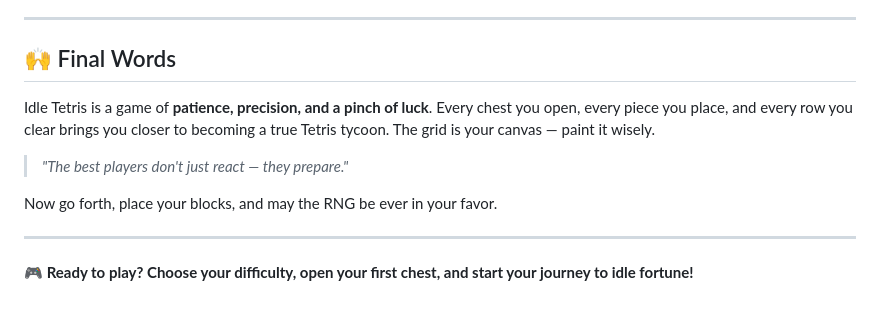
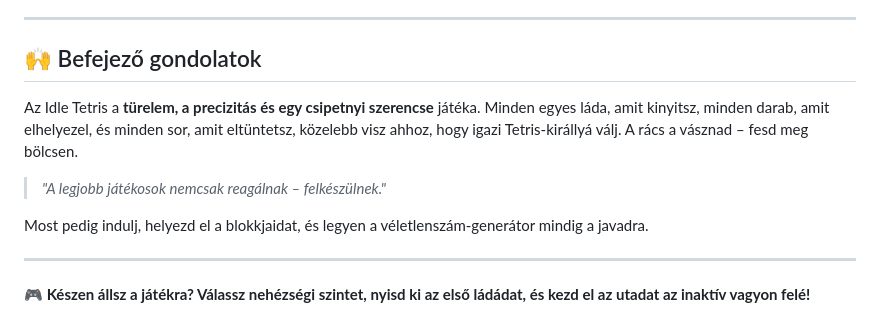
Before and after one commit to Andris07/idle_game_school_project, a Markdown page: README.md, the part around one of its changes. Rendered like a GitHub page.

Commit message:
translate README.md to hungarian

```diff
--- a/README.md
+++ b/README.md
@@ -147,14 +142,14 @@ Once you've mastered the basics, aim for the stars:
 
 ---
 
-## 🙌 Final Words
+## 🙌 Befejező gondolatok
 
-Idle Tetris is a game of **patience, precision, and a pinch of luck**. Every chest you open, every piece you place, and every row you clear brings you closer to becoming a true Tetris tycoon. The grid is your canvas — paint it wisely.
+Az Idle Tetris a **türelem, a precizitás és egy csipetnyi szerencse** játéka. Minden egyes láda, amit kinyitsz, minden darab, amit elhelyezel, és minden sor, amit eltüntetsz, közelebb visz ahhoz, hogy igazi Tetris-királlyá válj. A rács a vásznad – fesd meg bölcsen.
 
-> *"The best players don't just react — they prepare."*
+> *"A legjobb játékosok nemcsak reagálnak – felkészülnek."*
 
-Now go forth, place your blocks, and may the RNG be ever in your favor.
+Most pedig indulj, helyezd el a blokkjaidat, és legyen a véletlenszám-generátor mindig a javadra.
 
 ---
 
-**🎮 Ready to play? Choose your difficulty, open your first chest, and start your journey to idle fortune!**
+**🎮 Készen állsz a játékra? Válassz nehézségi szintet, nyisd ki az első ládádat, és kezd el az utadat az inaktív vagyon felé!**
```
Also changed, not shown: other parts of README.md (+75 -80 lines).
